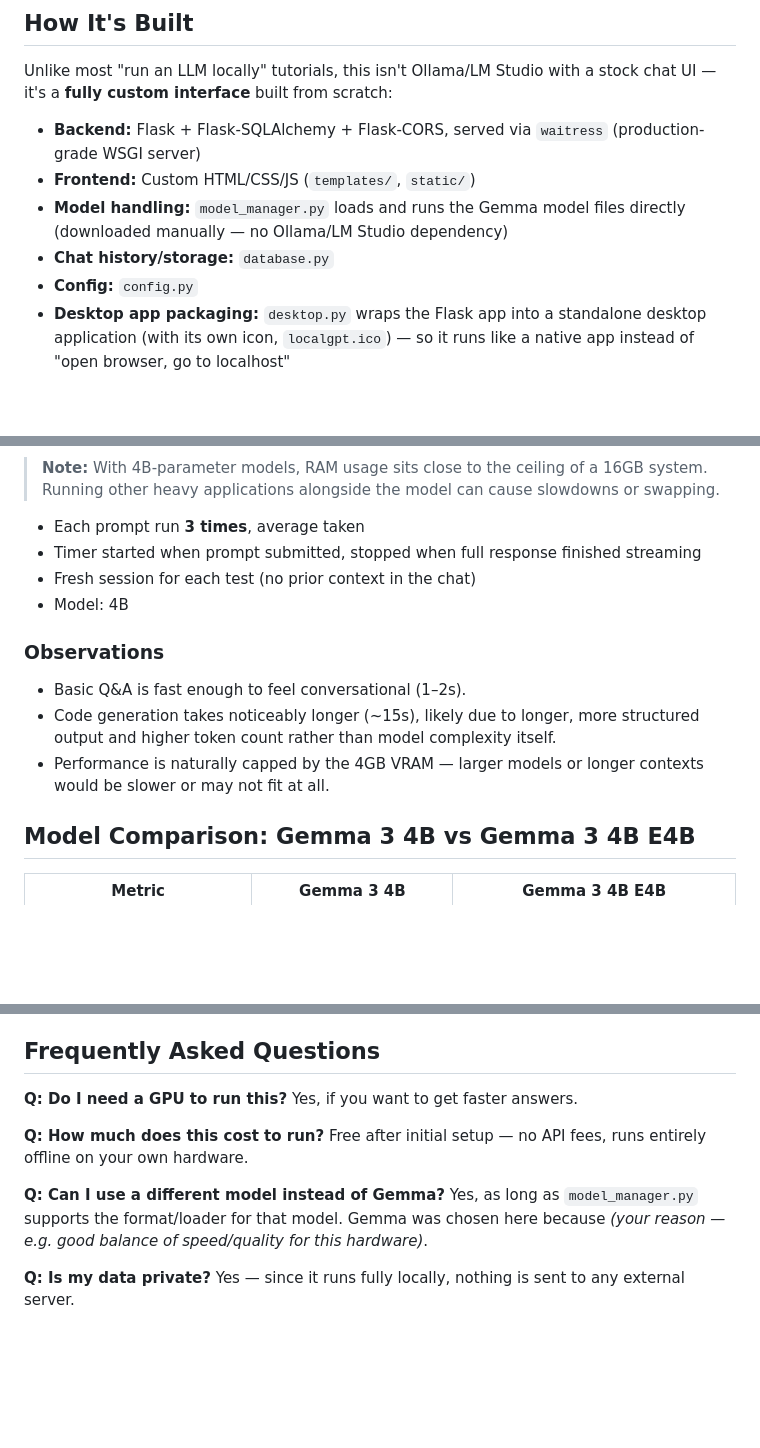
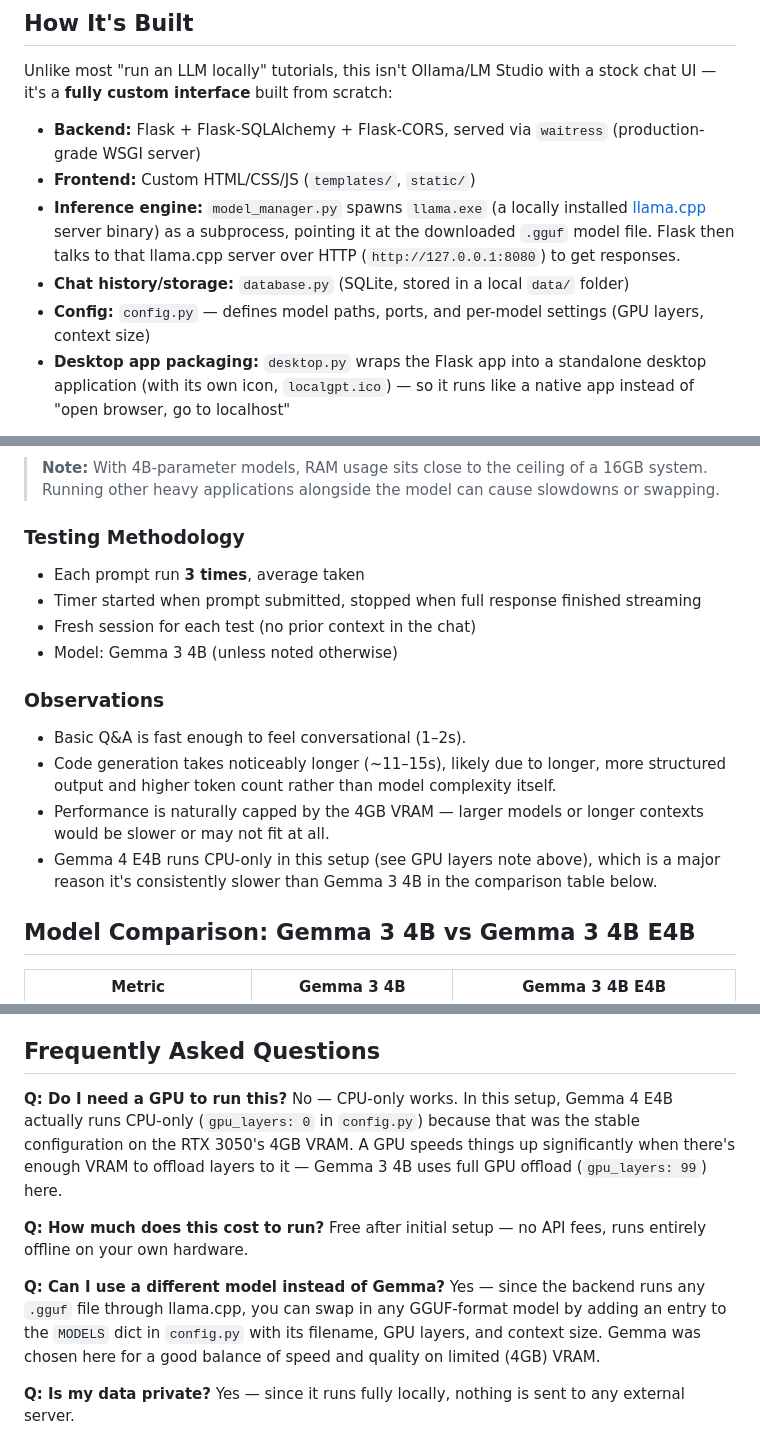
Before and after one commit to charanachanta2/LocalGPT, a Markdown page: readme.md, 3 parts joined by grey strips. Rendered like a GitHub page; blank space fills up the shorter version.

```diff
--- a/readme.md
+++ b/readme.md
@@ -30,9 +30,9 @@ Unlike most "run an LLM locally" tutorials, this isn't Ollama/LM Studio with a s
 
 - **Backend:** Flask + Flask-SQLAlchemy + Flask-CORS, served via `waitress` (production-grade WSGI server)
 - **Frontend:** Custom HTML/CSS/JS (`templates/`, `static/`)
-- **Model handling:** `model_manager.py` loads and runs the Gemma model files directly (downloaded manually — no Ollama/LM Studio dependency)
-- **Chat history/storage:** `database.py`
-- **Config:** `config.py`
+- **Inference engine:** `model_manager.py` spawns `llama.exe` (a locally installed [llama.cpp](https://github.com/ggerganov/llama.cpp) server binary) as a subprocess, pointing it at the downloaded `.gguf` model file. Flask then talks to that llama.cpp server over HTTP (`http://127.0.0.1:8080`) to get responses.
+- **Chat history/storage:** `database.py` (SQLite, stored in a local `data/` folder)
+- **Config:** `config.py` — defines model paths, ports, and per-model settings (GPU layers, context size)
 - **Desktop app packaging:** `desktop.py` wraps the Flask app into a standalone desktop application (with its own icon, `localgpt.ico`) — so it runs like a native app instead of "open browser, go to localhost"
 
 Repo: [github.com/charanachanta2/LocalGPT](https://github.com/charanachanta2/LocalGPT)
@@ -121,18 +159,19 @@ RAM usage while the model was actively running, captured via Task Manager:
 
 
 
-
+### Testing Methodology
 
 - Each prompt run **3 times**, average taken
 - Timer started when prompt submitted, stopped when full response finished streaming
 - Fresh session for each test (no prior context in the chat)
-- Model: 4B
+- Model: Gemma 3 4B (unless noted otherwise)
 
 ### Observations
 
 - Basic Q&A is fast enough to feel conversational (1–2s).
-- Code generation takes noticeably longer (~15s), likely due to longer, more structured output and higher token count rather than model complexity itself.
+- Code generation takes noticeably longer (~11–15s), likely due to longer, more structured output and higher token count rather than model complexity itself.
 - Performance is naturally capped by the 4GB VRAM — larger models or longer contexts would be slower or may not fit at all.
+- Gemma 4 E4B runs CPU-only in this setup (see GPU layers note above), which is a major reason it's consistently slower than Gemma 3 4B in the comparison table below.
 
 ## Model Comparison: Gemma 3 4B vs Gemma 3 4B E4B
 
@@ -171,13 +210,13 @@ Be upfront about these — it builds trust with readers:
 ## Frequently Asked Questions
 
 **Q: Do I need a GPU to run this?**
-Yes, if you want to get faster answers.
+No — CPU-only works. In this setup, Gemma 4 E4B actually runs CPU-only (`gpu_layers: 0` in `config.py`) because that was the stable configuration on the RTX 3050's 4GB VRAM. A GPU speeds things up significantly when there's enough VRAM to offload layers to it — Gemma 3 4B uses full GPU offload (`gpu_layers: 99`) here.
 
 **Q: How much does this cost to run?**
 Free after initial setup — no API fees, runs entirely offline on your own hardware.
 
 **Q: Can I use a different model instead of Gemma?**
-Yes, as long as `model_manager.py` supports the format/loader for that model. Gemma was chosen here because *(your reason — e.g. good balance of speed/quality for this hardware)*.
+Yes — since the backend runs any `.gguf` file through llama.cpp, you can swap in any GGUF-format model by adding an entry to the `MODELS` dict in `config.py` with its filename, GPU layers, and context size. Gemma was chosen here for a good balance of speed and quality on limited (4GB) VRAM.
 
 **Q: Is my data private?**
 Yes — since it runs fully locally, nothing is sent to any external server.
```
Also changed, not shown: other parts of readme.md (+52 -14 lines).
